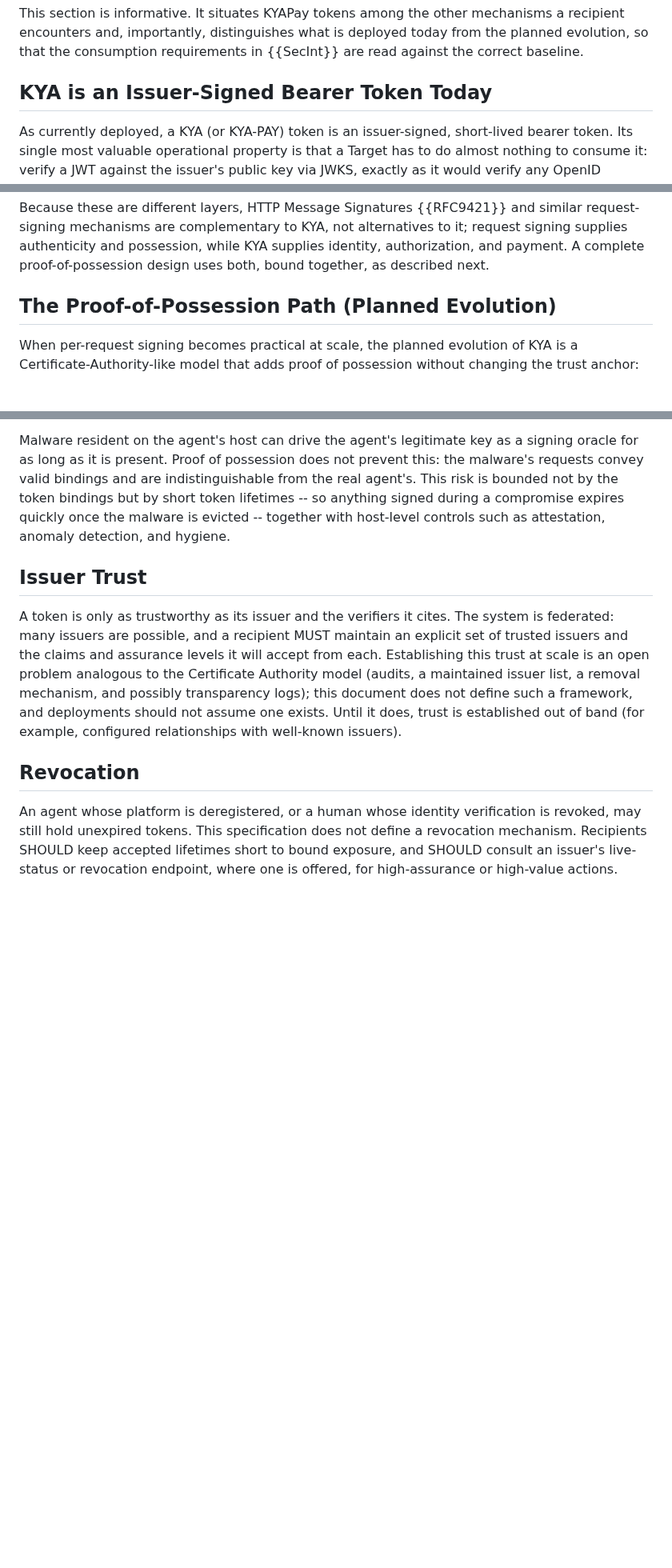
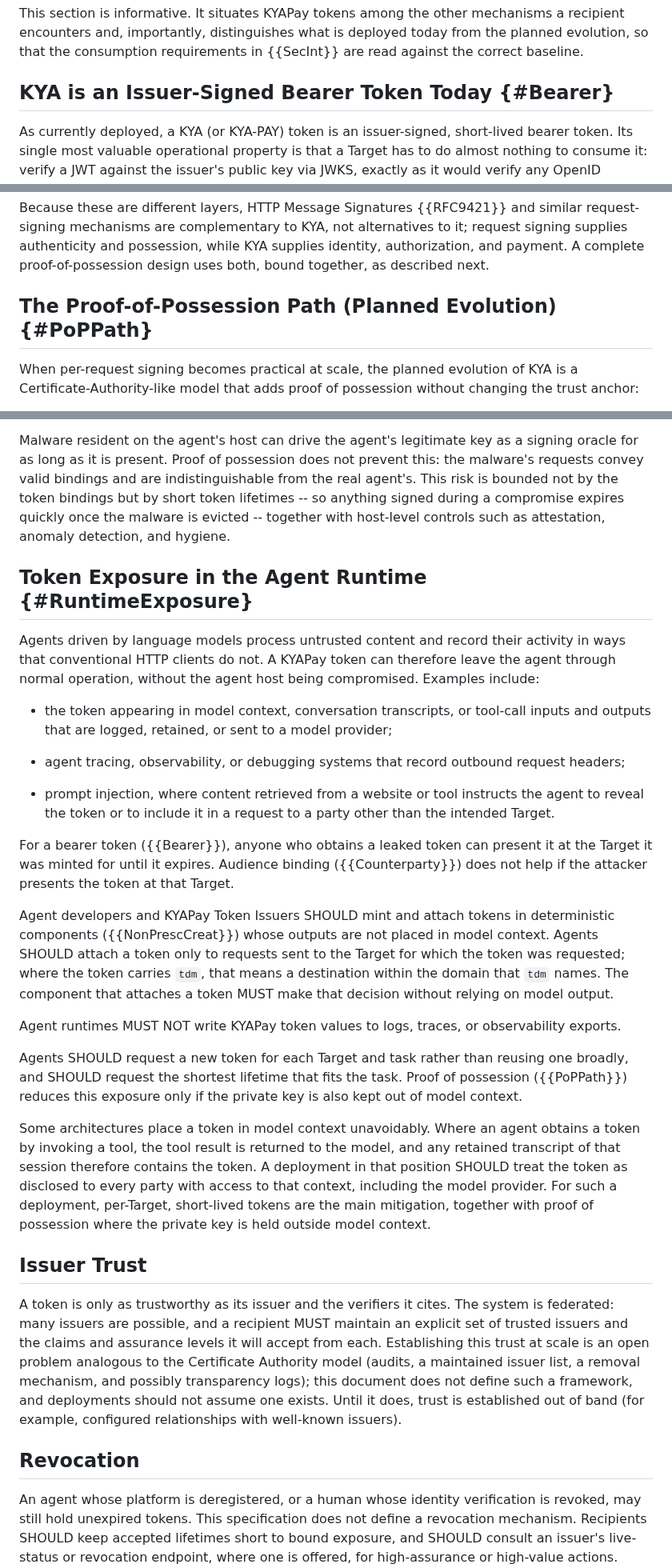
Before and after one commit to skyfire-xyz/draft-skyfire-oauth-using-kyapay-tokens, a Markdown page: draft-skyfire-oauth-using-kyapay-tokens.md, 3 parts joined by grey strips. Shown at 80% size. Drawn GitHub-style; blank space fills up the shorter version.

Commit message:
S7: Add Token Exposure in the Agent Runtime (#16)
Addresses S7 in #8, as proposed in our reply there.

The token-draft half is skyfire-xyz/draft-skyfire-oauth-kyapay-token#62.

```diff
--- a/draft-skyfire-oauth-using-kyapay-tokens.md
+++ b/draft-skyfire-oauth-using-kyapay-tokens.md
@@ -280,7 +280,7 @@ As one illustration, a merchant that recognizes a KYAPay-bearing request MAY ada
 This section is informative.
 It situates KYAPay tokens among the other mechanisms a recipient encounters and, importantly, distinguishes what is deployed today from the planned evolution, so that the consumption requirements in {{SecInt}} are read against the correct baseline.
 
-## KYA is an Issuer-Signed Bearer Token Today
+## KYA is an Issuer-Signed Bearer Token Today {#Bearer}
 
 As currently deployed, a KYA (or KYA-PAY) token is an issuer-signed, short-lived bearer token.
 Its single most valuable operational property is that a Target has to do almost nothing to consume it: verify a JWT against the issuer's public key via JWKS, exactly as it would verify any OpenID Connect {{OpenID.Core}} or OAuth {{RFC6749}} token.
@@ -320,7 +320,7 @@ Because these are different layers, HTTP Message Signatures {{RFC9421}} and simi
 request signing supplies authenticity and possession, while KYA supplies identity, authorization, and payment.
 A complete proof-of-possession design uses both, bound together, as described next.
 
-## The Proof-of-Possession Path (Planned Evolution)
+## The Proof-of-Possession Path (Planned Evolution) {#PoPPath}
 
 When per-request signing becomes practical at scale, the planned evolution of KYA is a Certificate-Authority-like model that adds proof of possession without changing the trust anchor:
 
@@ -729,6 +729,35 @@ Malware resident on the agent's host can drive the agent's legitimate key as a s
 Proof of possession does not prevent this: the malware's requests convey valid bindings and are indistinguishable from the real agent's.
 This risk is bounded not by the token bindings but by short token lifetimes -- so anything signed during a compromise expires quickly once the malware is evicted -- together with host-level controls such as attestation, anomaly detection, and hygiene.
 
+## Token Exposure in the Agent Runtime {#RuntimeExposure}
+
+Agents driven by language models process untrusted content and record their activity in ways that conventional HTTP clients do not.
+A KYAPay token can therefore leave the agent through normal operation, without the agent host being compromised.
+Examples include:
+
+* the token appearing in model context, conversation transcripts, or tool-call inputs and outputs that are logged, retained, or sent to a model provider;
+
+* agent tracing, observability, or debugging systems that record outbound request headers;
+
+* prompt injection, where content retrieved from a website or tool instructs the agent to reveal the token or to include it in a request to a party other than the intended Target.
+
+For a bearer token ({{Bearer}}), anyone who obtains a leaked token can present it at the Target it was minted for until it expires.
+Audience binding ({{Counterparty}}) does not help if the attacker presents the token at that Target.
+
+Agent developers and KYAPay Token Issuers SHOULD mint and attach tokens in deterministic components ({{NonPrescCreat}}) whose outputs are not placed in model context.
+Agents SHOULD attach a token only to requests sent to the Target for which the token was requested; where the token carries `tdm`, that means a destination within the domain that `tdm` names.
+The component that attaches a token MUST make that decision without relying on model output.
+
+Agent runtimes MUST NOT write KYAPay token values to logs, traces, or observability exports.
+
+Agents SHOULD request a new token for each Target and task rather than reusing one broadly, and SHOULD request the shortest lifetime that fits the task.
+Proof of possession ({{PoPPath}}) reduces this exposure only if the private key is also kept out of model context.
+
+Some architectures place a token in model context unavoidably.
+Where an agent obtains a token by invoking a tool, the tool result is returned to the model, and any retained transcript of that session therefore contains the token.
+A deployment in that position SHOULD treat the token as disclosed to every party with access to that context, including the model provider.
+For such a deployment, per-Target, short-lived tokens are the main mitigation, together with proof of possession where the private key is held outside model context.
+
 ## Issuer Trust
 
 A token is only as trustworthy as its issuer and the verifiers it cites.
```
Also changed, not shown: other parts of draft-skyfire-oauth-using-kyapay-tokens.md (+2 -0 lines).
